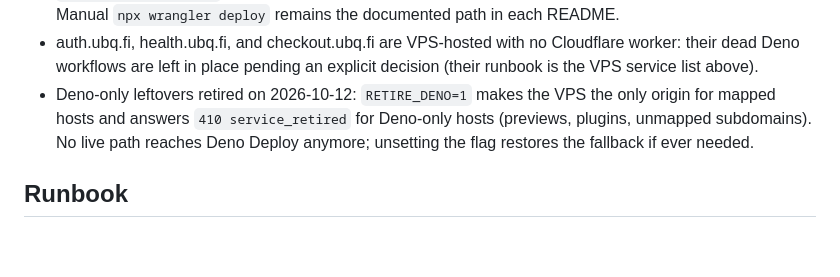
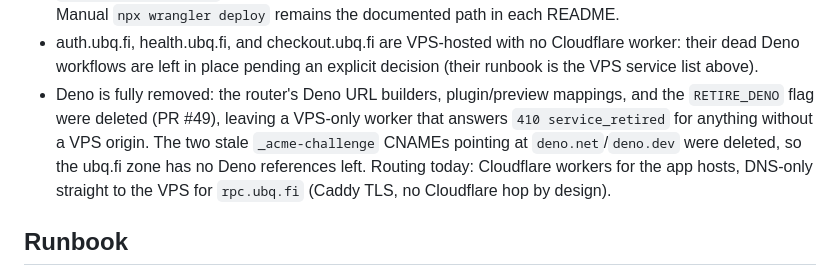
Before and after one commit to ubiquity/ubq.fi-router, a Markdown page: docs/deno-retirement-audit-2026-10-12.md, the part around the change. Drawn GitHub-style; blank space fills up the shorter version.

Commit message:
docs: record the code-level Deno removal and DNS cleanup

```diff
--- a/docs/deno-retirement-audit-2026-10-12.md
+++ b/docs/deno-retirement-audit-2026-10-12.md
@@ -60,10 +60,13 @@ was returning 503 before this migration.
 - auth.ubq.fi, health.ubq.fi, and checkout.ubq.fi are VPS-hosted with no
   Cloudflare worker: their dead Deno workflows are left in place pending an
   explicit decision (their runbook is the VPS service list above).
-- Deno-only leftovers retired on 2026-10-12: `RETIRE_DENO=1` makes the VPS the
-  only origin for mapped hosts and answers `410 service_retired` for Deno-only
-  hosts (previews, plugins, unmapped subdomains). No live path reaches Deno
-  Deploy anymore; unsetting the flag restores the fallback if ever needed.
+- Deno is fully removed: the router's Deno URL builders, plugin/preview
+  mappings, and the `RETIRE_DENO` flag were deleted (PR #49), leaving a VPS-only
+  worker that answers `410 service_retired` for anything without a VPS origin.
+  The two stale `_acme-challenge` CNAMEs pointing at `deno.net`/`deno.dev` were
+  deleted, so the ubq.fi zone has no Deno references left. Routing today:
+  Cloudflare workers for the app hosts, DNS-only straight to the VPS for
+  `rpc.ubq.fi` (Caddy TLS, no Cloudflare hop by design).
 
 ## Runbook
 
```
